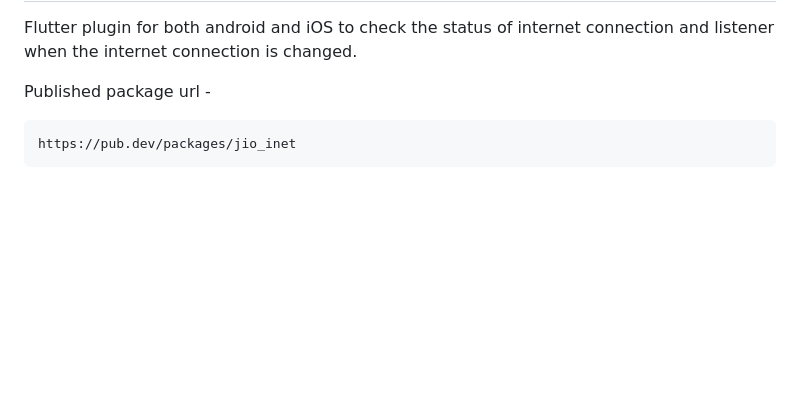
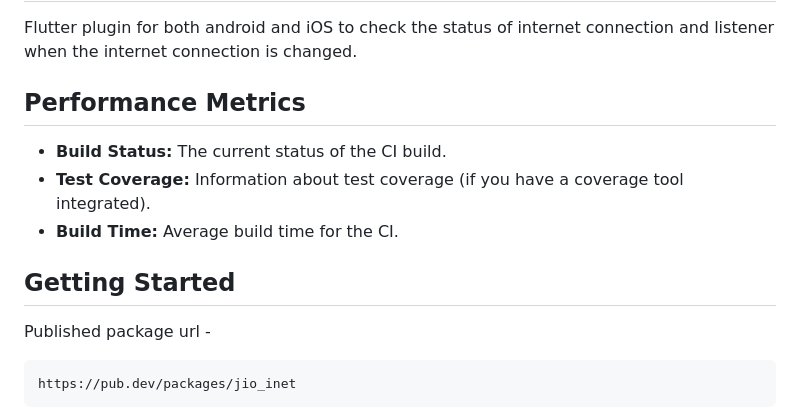
Before and after one commit to JioCoders/jio_inet, a Markdown page: README.md, the part around one of its changes. Rendered like a GitHub page; blank space fills up the shorter version.

Commit message:
readme_update

````diff
--- a/README.md
+++ b/README.md
@@ -2,6 +6,14 @@
 
 Flutter plugin for both android and iOS to check the status of internet connection and listener when the internet
 connection is changed.
+
+## Performance Metrics
+
+- **Build Status:** The current status of the CI build.
+- **Test Coverage:** Information about test coverage (if you have a coverage tool integrated).
+- **Build Time:** Average build time for the CI.
+
+## Getting Started
 
 Published package url -
 ```
````
Also changed, not shown: other parts of README.md (+7 -0 lines).
